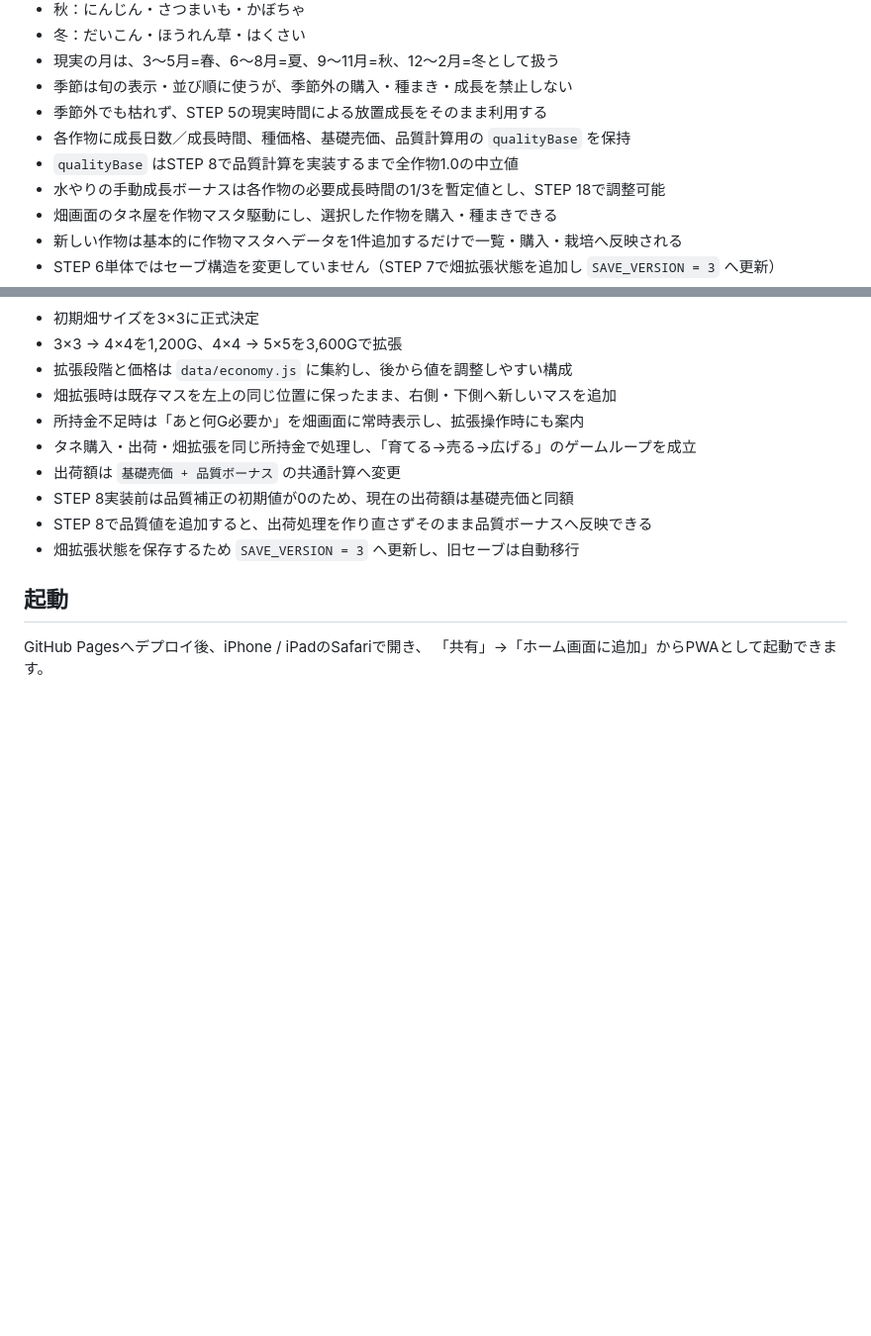
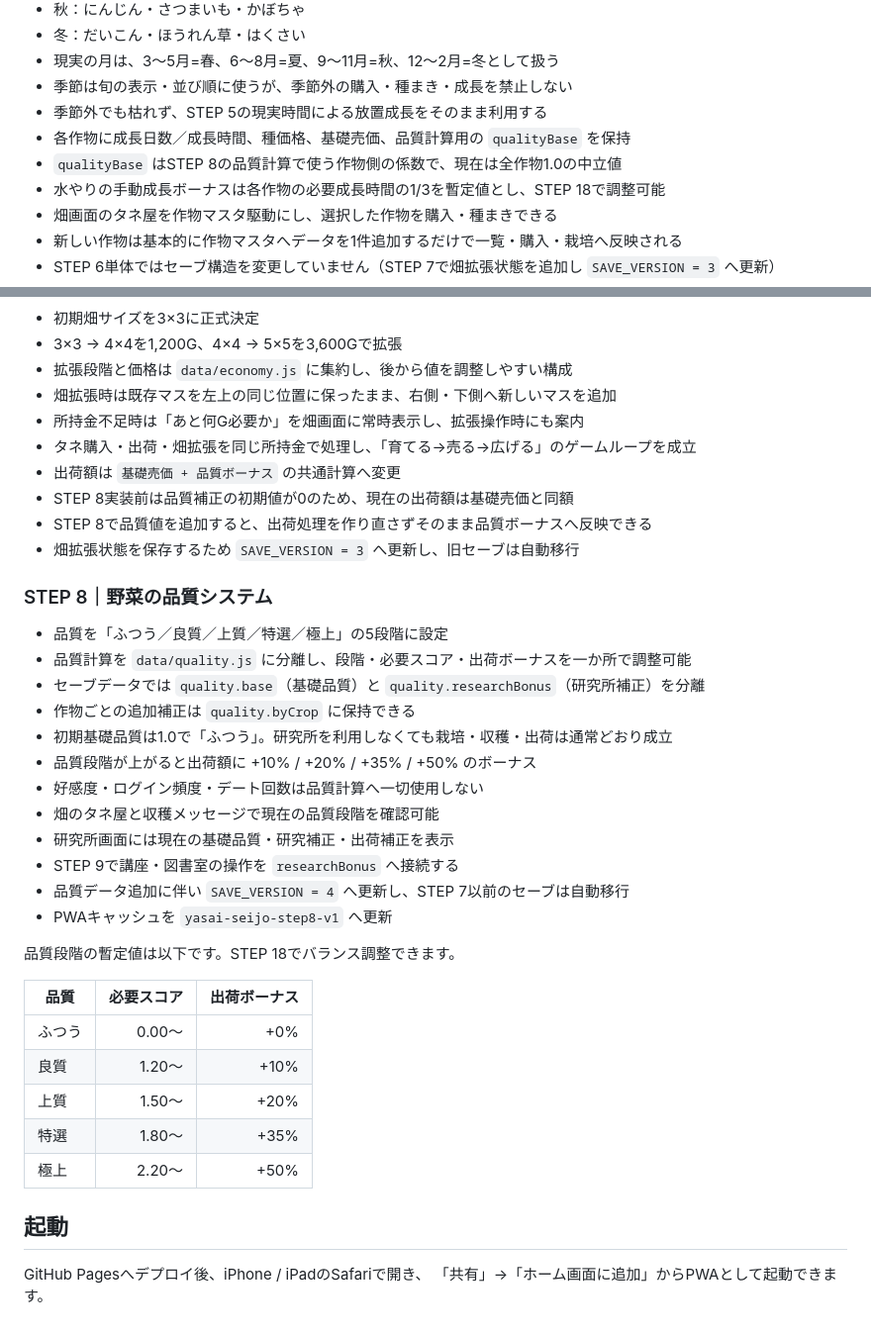
Before and after one commit to miumiu73my-beep/-, a Markdown page: README.md, 2 parts joined by grey strips. Shown at 99% size. GitHub-like rendering; blank space fills up the shorter version.

Commit message:
Document STEP 8 quality system

```diff
--- a/README.md
+++ b/README.md
@@ -88,7 +88,7 @@ STEP 3で一時的に使用していたlocalStorageの最終保存時刻は、In
 - 季節は旬の表示・並び順に使うが、季節外の購入・種まき・成長を禁止しない
 - 季節外でも枯れず、STEP 5の現実時間による放置成長をそのまま利用する
 - 各作物に成長日数／成長時間、種価格、基礎売価、品質計算用の `qualityBase` を保持
-- `qualityBase` はSTEP 8で品質計算を実装するまで全作物1.0の中立値
+- `qualityBase` はSTEP 8の品質計算で使う作物側の係数で、現在は全作物1.0の中立値
 - 水やりの手動成長ボーナスは各作物の必要成長時間の1/3を暫定値とし、STEP 18で調整可能
 - 畑画面のタネ屋を作物マスタ駆動にし、選択した作物を購入・種まきできる
 - 新しい作物は基本的に作物マスタへデータを1件追加するだけで一覧・購入・栽培へ反映される
@@ -109,6 +109,31 @@ STEP 4のMVPで仮設定していた「かぶ24時間」は、STEP 6から原型
 - STEP 8で品質値を追加すると、出荷処理を作り直さずそのまま品質ボーナスへ反映できる
 - 畑拡張状態を保存するため `SAVE_VERSION = 3` へ更新し、旧セーブは自動移行
 
+### STEP 8｜野菜の品質システム
+
+- 品質を「ふつう／良質／上質／特選／極上」の5段階に設定
+- 品質計算を `data/quality.js` に分離し、段階・必要スコア・出荷ボーナスを一か所で調整可能
+- セーブデータでは `quality.base`（基礎品質）と `quality.researchBonus`（研究所補正）を分離
+- 作物ごとの追加補正は `quality.byCrop` に保持できる
+- 初期基礎品質は1.0で「ふつう」。研究所を利用しなくても栽培・収穫・出荷は通常どおり成立
+- 品質段階が上がると出荷額に +10% / +20% / +35% / +50% のボーナス
+- 好感度・ログイン頻度・デート回数は品質計算へ一切使用しない
+- 畑のタネ屋と収穫メッセージで現在の品質段階を確認可能
+- 研究所画面には現在の基礎品質・研究補正・出荷補正を表示
+- STEP 9で講座・図書室の操作を `researchBonus` へ接続する
+- 品質データ追加に伴い `SAVE_VERSION = 4` へ更新し、STEP 7以前のセーブは自動移行
+- PWAキャッシュを `yasai-seijo-step8-v1` へ更新
+
+品質段階の暫定値は以下です。STEP 18でバランス調整できます。
+
+| 品質 | 必要スコア | 出荷ボーナス |
+| --- | ---: | ---: |
+| ふつう | 0.00〜 | +0% |
+| 良質 | 1.20〜 | +10% |
+| 上質 | 1.50〜 | +20% |
+| 特選 | 1.80〜 | +35% |
+| 極上 | 2.20〜 | +50% |
+
 ## 起動
 
 GitHub Pagesへデプロイ後、iPhone / iPadのSafariで開き、
```
